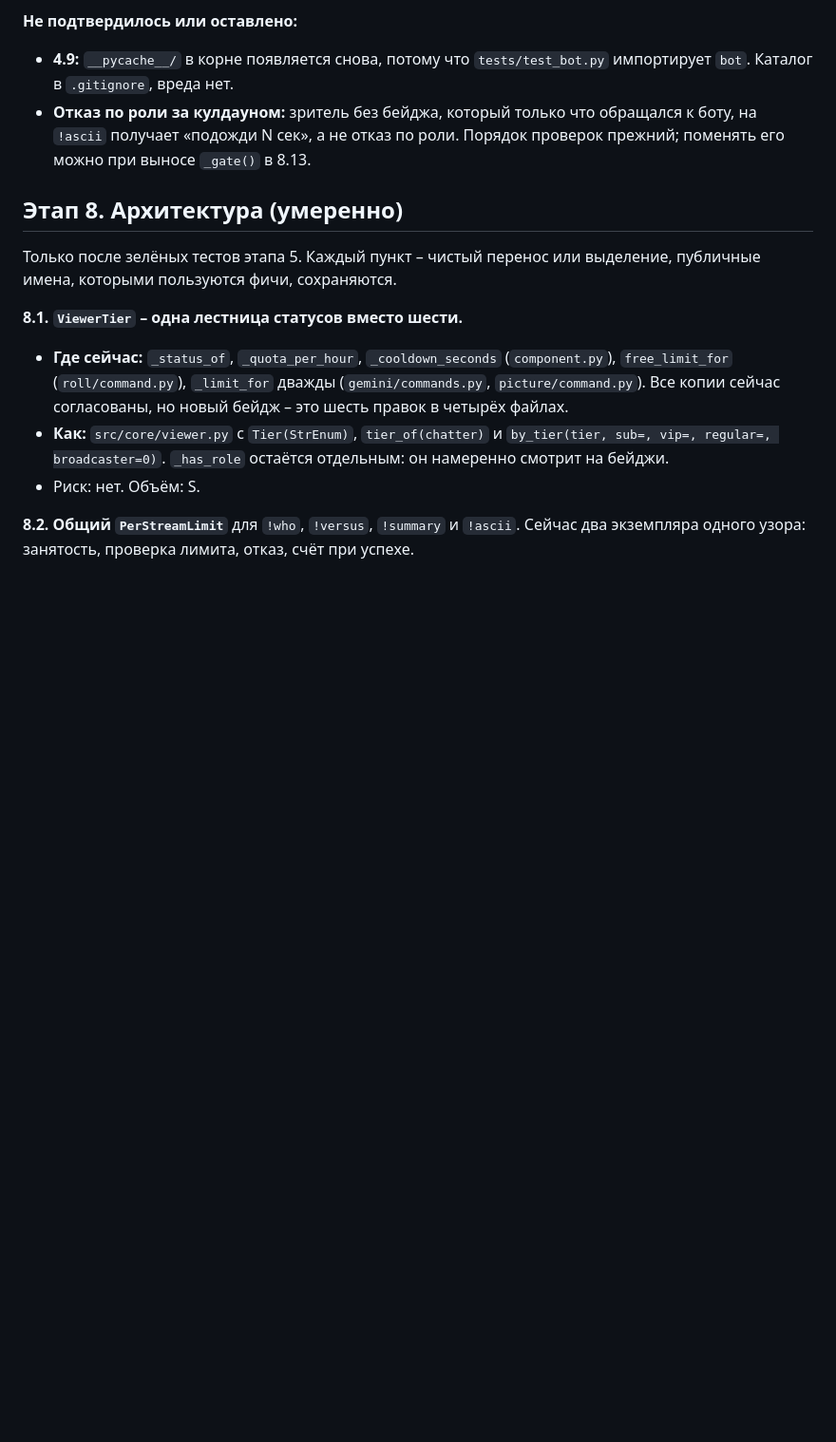
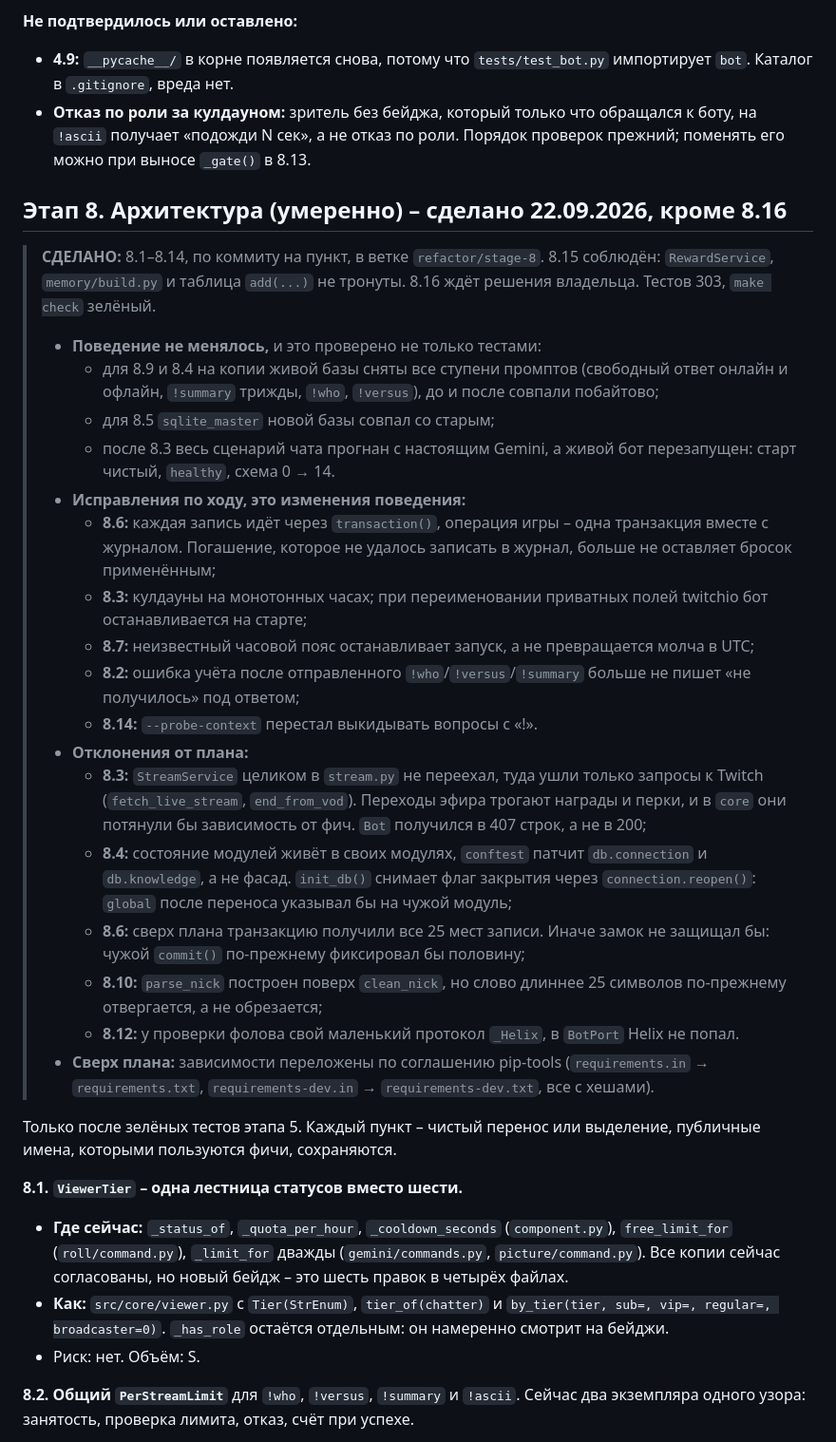
Before and after one commit to exitfound/twitch-assistant-ai-bot, a Markdown page: AUDIT.md, the part around the change. Shown at 95% size. Rendered like a GitHub page; blank space fills up the shorter version.

Commit message:
docs: этап 8 в AUDIT.md – что сделано и отклонения от плана
Co-Authored-By: Claude Opus 5.5 (1M context) <noreply@anthropic.com>

```diff
--- a/AUDIT.md
+++ b/AUDIT.md
@@ -493,7 +493,26 @@
 - **4.9:** `__pycache__/` в корне появляется снова, потому что `tests/test_bot.py` импортирует `bot`. Каталог в `.gitignore`, вреда нет.
 - **Отказ по роли за кулдауном:** зритель без бейджа, который только что обращался к боту, на `!ascii` получает «подожди N сек», а не отказ по роли. Порядок проверок прежний; поменять его можно при выносе `_gate()` в 8.13.
 
-## Этап 8. Архитектура (умеренно)
+## Этап 8. Архитектура (умеренно) – сделано 22.09.2026, кроме 8.16
+
+> **СДЕЛАНО:** 8.1–8.14, по коммиту на пункт, в ветке `refactor/stage-8`. 8.15 соблюдён: `RewardService`, `memory/build.py` и таблица `add(...)` не тронуты. 8.16 ждёт решения владельца. Тестов 303, `make check` зелёный.
+> - **Поведение не менялось,** и это проверено не только тестами:
+>   - для 8.9 и 8.4 на копии живой базы сняты все ступени промптов (свободный ответ онлайн и офлайн, `!summary` трижды, `!who`, `!versus`), до и после совпали побайтово;
+>   - для 8.5 `sqlite_master` новой базы совпал со старым;
+>   - после 8.3 весь сценарий чата прогнан с настоящим Gemini, а живой бот перезапущен: старт чистый, `healthy`, схема 0 → 14.
+> - **Исправления по ходу, это изменения поведения:**
+>   - **8.6:** каждая запись идёт через `transaction()`, операция игры – одна транзакция вместе с журналом. Погашение, которое не удалось записать в журнал, больше не оставляет бросок применённым;
+>   - **8.3:** кулдауны на монотонных часах; при переименовании приватных полей twitchio бот останавливается на старте;
+>   - **8.7:** неизвестный часовой пояс останавливает запуск, а не превращается молча в UTC;
+>   - **8.2:** ошибка учёта после отправленного `!who`/`!versus`/`!summary` больше не пишет «не получилось» под ответом;
+>   - **8.14:** `--probe-context` перестал выкидывать вопросы с «!».
+> - **Отклонения от плана:**
+>   - **8.3:** `StreamService` целиком в `stream.py` не переехал, туда ушли только запросы к Twitch (`fetch_live_stream`, `end_from_vod`). Переходы эфира трогают награды и перки, и в `core` они потянули бы зависимость от фич. `Bot` получился в 407 строк, а не в 200;
+>   - **8.4:** состояние модулей живёт в своих модулях, `conftest` патчит `db.connection` и `db.knowledge`, а не фасад. `init_db()` снимает флаг закрытия через `connection.reopen()`: `global` после переноса указывал бы на чужой модуль;
+>   - **8.6:** сверх плана транзакцию получили все 25 мест записи. Иначе замок не защищал бы: чужой `commit()` по-прежнему фиксировал бы половину;
+>   - **8.10:** `parse_nick` построен поверх `clean_nick`, но слово длиннее 25 символов по-прежнему отвергается, а не обрезается;
+>   - **8.12:** у проверки фолова свой маленький протокол `_Helix`, в `BotPort` Helix не попал.
+> - **Сверх плана:** зависимости переложены по соглашению pip-tools (`requirements.in` → `requirements.txt`, `requirements-dev.in` → `requirements-dev.txt`, все с хешами).
 
 Только после зелёных тестов этапа 5. Каждый пункт – чистый перенос или выделение, публичные имена, которыми пользуются фичи, сохраняются.
 
```
